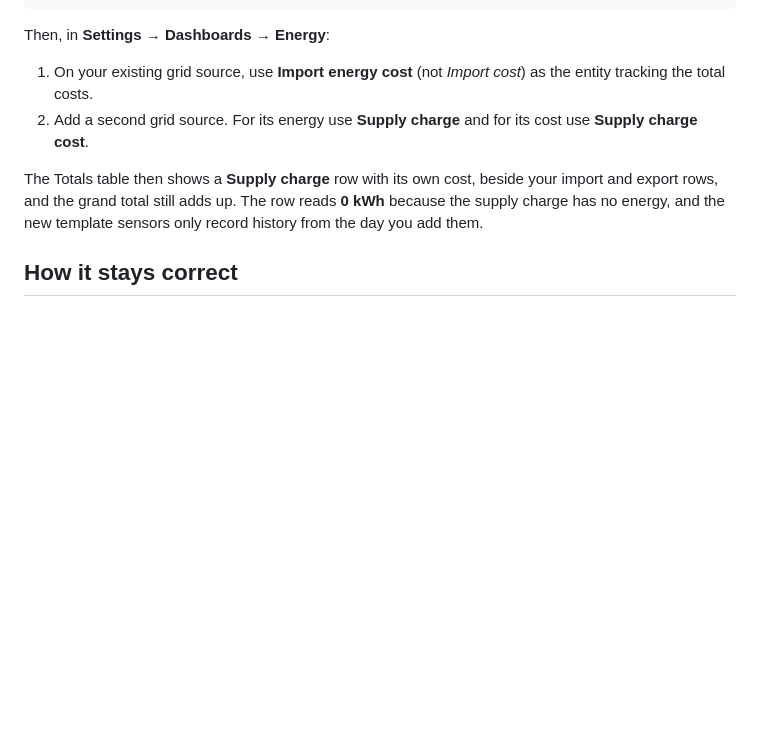
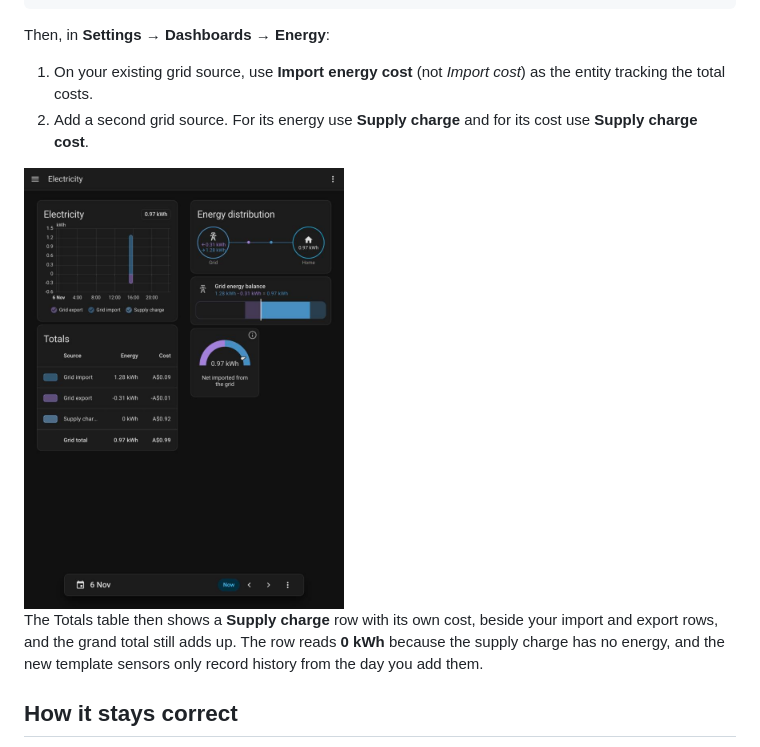
Before and after one commit to qu1gl3s/ha-au-energy-tariff, a Markdown page: README.md, the part around the change. Drawn GitHub-style; pictures changed too: docs/images/energy-supply-row.jpg (added); blank space fills up the shorter version.

Commit message:
Add an Energy tab screenshot showing the supply charge as its own row
Co-Authored-By: Claude Sonnet 5.5 <noreply@anthropic.com>

```diff
--- a/README.md
+++ b/README.md
@@ -302,6 +302,8 @@ Then, in **Settings → Dashboards → Energy**:
 2. Add a second grid source. For its energy use **Supply charge** and for its
    cost use **Supply charge cost**.
 
+<img src="docs/images/energy-supply-row.jpg" width="45%" alt="The Energy tab Totals table with a separate Supply charge row">
+
 The Totals table then shows a **Supply charge** row with its own cost, beside
 your import and export rows, and the grand total still adds up. The row reads
 **0 kWh** because the supply charge has no energy, and the new template sensors
```
